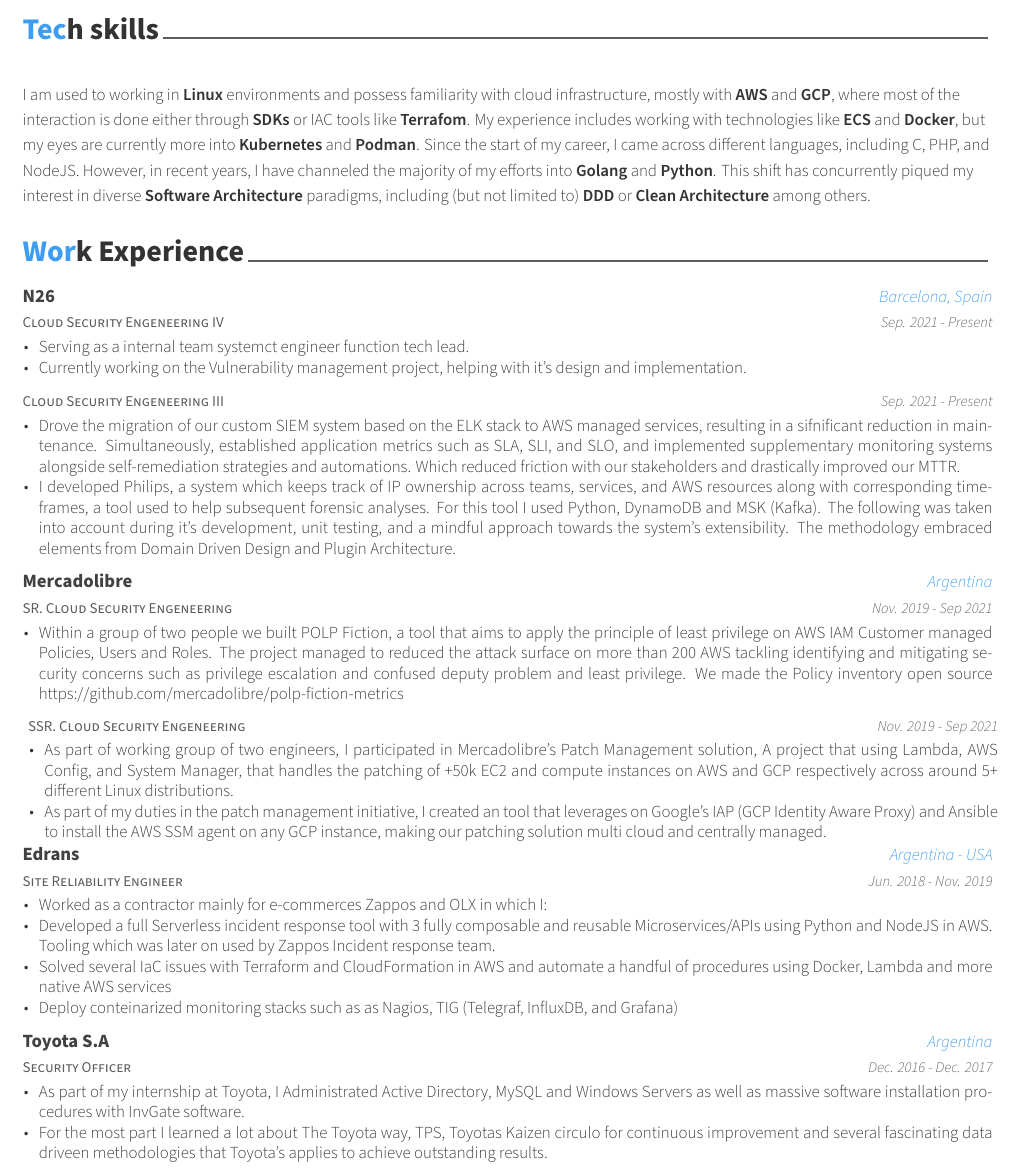
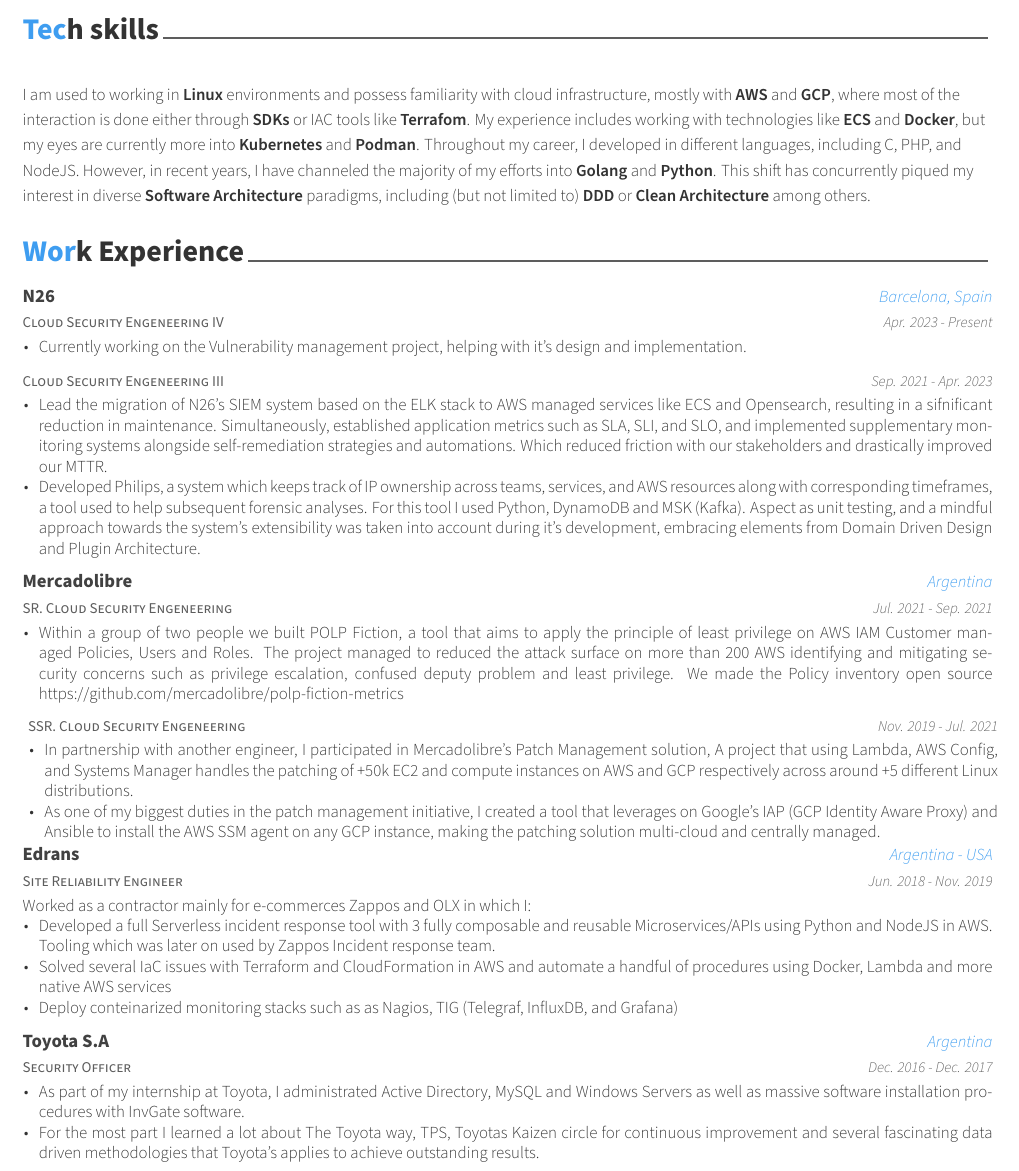
Before and after one commit to posquit0/Awesome-CV, a LaTeX CV (examples/cv.tex, which reads examples/cv/experience.tex, examples/cv/skills.tex): part of page 1 of 2, cut so that both start at the same text. The pictures show the PDF file examples/cv.pdf that the author committed with the source.

Commit message:
New updated CV

```diff
--- a/examples/cv/experience.tex
+++ b/examples/cv/experience.tex
@@ -13,10 +13,9 @@
 {Cloud Security Engeneering IV} % Job title
 {N26} % Organization
 {Barcelona, Spain} % Location
-{Sep. 2021 - Present} % Date(s)
+{Apr. 2023 - Present} % Date(s)
 {
 \begin{cvitems} % Description(s) of tasks/responsibilities
-\item {Serving as a internal team systemct engineer function tech lead.}
 \item {Currently working on the Vulnerability management project, helping with it's design and implementation.}
 \end{cvitems}
 }
@@ -25,11 +24,11 @@
 {Cloud Security Engeneering III} % Job title
 {} % Organization
 {} % Location
-{Sep. 2021 - Present} % Date(s)
+{Sep. 2021 - Apr. 2023} % Date(s)
 {
 \begin{cvitems} % Description(s) of tasks/responsibilities
-\item {Drove the migration of our custom SIEM system based on the ELK stack to AWS managed services, resulting in a sifnificant reduction in maintenance. Simultaneously, established application metrics such as SLA, SLI, and SLO, and implemented supplementary monitoring systems alongside self-remediation strategies and automations. Which reduced friction with our stakeholders and drastically improved our MTTR.}
-\item {I developed Philips, a system which keeps track of IP ownership across teams, services, and AWS resources along with corresponding timeframes, a tool used to help subsequent forensic analyses. For this tool I used Python, DynamoDB and MSK (Kafka). The following was taken into account during it's development, unit testing, and a mindful approach towards the system's extensibility. The methodology embraced elements from Domain Driven Design and Plugin Architecture.}
+\item {Lead the migration of N26's SIEM system based on the ELK stack to AWS managed services like ECS and Opensearch, resulting in a sifnificant reduction in maintenance. Simultaneously, established application metrics such as SLA, SLI, and SLO, and implemented supplementary monitoring systems alongside self-remediation strategies and automations. Which reduced friction with our stakeholders and drastically improved our MTTR.}
+\item {Developed Philips, a system which keeps track of IP ownership across teams, services, and AWS resources along with corresponding timeframes, a tool used to help subsequent forensic analyses. For this tool I used Python, DynamoDB and MSK (Kafka). Aspect as unit testing, and a mindful approach towards the system's extensibility was taken into account during it's development, embracing elements from Domain Driven Design and Plugin Architecture.}
 \end{cvitems}
 }
 
@@ -37,6 +36,6 @@
 {SR. Cloud Security Engeneering} % Job title
 {Mercadolibre} % Organization
 {Argentina} % Location
-{Nov. 2019 - Sep 2021} % Date()
+{Jul. 2021 - Sep. 2021} % Date()
 {
 \begin{cvitems} % Description(s) of tasks/responsibilities
@@ -47,11 +46,11 @@
 {SSR. Cloud Security Engeneering} % Job title
 {} % Organization
 {} % Location
-{Nov. 2019 - Sep 2021} % Date()
+{Nov. 2019 - Jul. 2021} % Date()
 {
 \begin{cvitems} % Description(s) of tasks/responsibilities
-\item {As part of working group of two engineers, I participated in Mercadolibre's Patch Management solution, A project that using Lambda, AWS Config, and System Manager, that handles the patching of +50k EC2 and compute instances on AWS and GCP respectively across around 5+ different Linux distributions.}
-\item {As part of my duties in the patch management initiative, I created an tool that leverages on Google's IAP (GCP Identity Aware Proxy) and Ansible to install the AWS SSM agent on any GCP instance, making our patching solution multi cloud and centrally managed.}
+\item {In partnership with another engineer, I participated in Mercadolibre's Patch Management solution, A project that using Lambda, AWS Config, and Systems Manager handles the patching of +50k EC2 and compute instances on AWS and GCP respectively across around +5 different Linux distributions.}
+\item {As one of my biggest duties in the patch management initiative, I created a tool that leverages on Google's IAP (GCP Identity Aware Proxy) and Ansible to install the AWS SSM agent on any GCP instance, making the patching solution multi-cloud and centrally managed.}
 \end{cvitems}
 }
 
@@ -102,8 +102,8 @@
 {Dec. 2016 - Dec. 2017} % Date(s)
 {
 \begin{cvitems} % Description(s) of tasks/responsibilities
-\item {As part of my internship at Toyota, I Administrated Active Directory, MySQL and Windows Servers as well as massive software installation procedures with InvGate software.}
-\item {For the most part I learned a lot about The Toyota way, TPS, Toyotas Kaizen circulo for continuous improvement and several fascinating data driveen methodologies that Toyota's applies to achieve outstanding results.}
+\item {As part of my internship at Toyota, I administrated Active Directory, MySQL and Windows Servers as well as massive software installation procedures with InvGate software.}
+\item {For the most part I learned a lot about The Toyota way, TPS, Toyotas Kaizen circle for continuous improvement and several fascinating data driven methodologies that Toyota's applies to achieve outstanding results.}
 \end{cvitems}
 }
 %---------------------------------------------------------
--- a/examples/cv/skills.tex
+++ b/examples/cv/skills.tex
@@ -31,6 +31,6 @@
   {}
   {}
   {}
-  { I am used to working in \textbf{Linux} environments and possess familiarity with cloud infrastructure, mostly with \textbf{AWS} and \textbf{GCP}, where most of the interaction is done either through \textbf{SDKs} or IAC tools like \textbf{Terrafom}. My experience includes working with technologies like \textbf{ECS} and \textbf{Docker}, but my eyes are currently more into \textbf{Kubernetes} and \textbf{Podman}. Since the start of my career, I came across different languages, including C, PHP, and NodeJS. However, in recent years, I have channeled the majority of my efforts into \textbf{Golang} and \textbf{Python}. This shift has concurrently piqued my interest in diverse \textbf{Software Architecture} paradigms, including (but not limited to) \textbf{DDD} or \textbf{Clean Architecture} among others. }
+  { I am used to working in \textbf{Linux} environments and possess familiarity with cloud infrastructure, mostly with \textbf{AWS} and \textbf{GCP}, where most of the interaction is done either through \textbf{SDKs} or IAC tools like \textbf{Terrafom}. My experience includes working with technologies like \textbf{ECS} and \textbf{Docker}, but my eyes are currently more into \textbf{Kubernetes} and \textbf{Podman}. Throughout my career, I developed in different languages, including C, PHP, and NodeJS. However, in recent years, I have channeled the majority of my efforts into \textbf{Golang} and \textbf{Python}. This shift has concurrently piqued my interest in diverse \textbf{Software Architecture} paradigms, including (but not limited to) \textbf{DDD} or \textbf{Clean Architecture} among others. }
 %---------------------------------------------------------
 \end{cventries}
```
Also changed, not shown: examples/cv.pdf, examples/cv/experience.tex (5 more changed lines).
